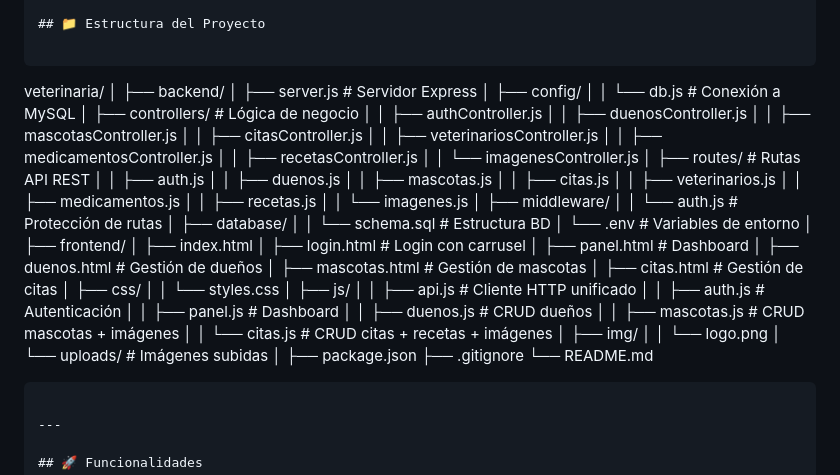
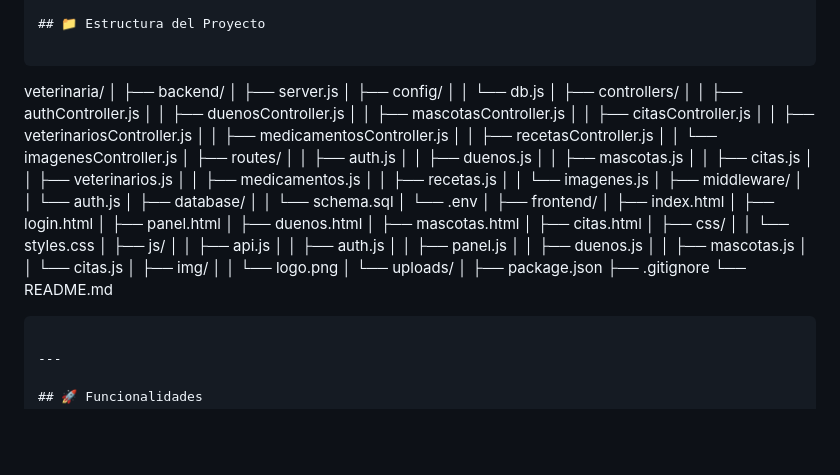
Before and after one commit to Brehiman/sistema-de-veterinaria, a Markdown page: README.md, the part around the change. Drawn GitHub-style; blank space fills up the shorter version.

Commit message:
Se actualiza el README.md

```diff
--- a/README.md
+++ b/README.md
@@ -46,10 +46,10 @@ Sistema integral para la administración de clínicas veterinarias. Desarrollado
 veterinaria/
 │
 ├── backend/
-│   ├── server.js                 # Servidor Express
+│   ├── server.js
 │   ├── config/
-│   │   └── db.js                 # Conexión a MySQL
-│   ├── controllers/              # Lógica de negocio
+│   │   └── db.js
+│   ├── controllers/
 │   │   ├── authController.js
 │   │   ├── duenosController.js
 │   │   ├── mascotasController.js
@@ -58,7 +58,7 @@ veterinaria/
 │   │   ├── medicamentosController.js
 │   │   ├── recetasController.js
 │   │   └── imagenesController.js
-│   ├── routes/                   # Rutas API REST
+│   ├── routes/
 │   │   ├── auth.js
 │   │   ├── duenos.js
 │   │   ├── mascotas.js
@@ -68,30 +68,30 @@ veterinaria/
 │   │   ├── recetas.js
 │   │   └── imagenes.js
 │   ├── middleware/
-│   │   └── auth.js               # Protección de rutas
+│   │   └── auth.js
 │   ├── database/
-│   │   └── schema.sql            # Estructura BD
-│   └── .env                      # Variables de entorno
+│   │   └── schema.sql
+│   └── .env
 │
 ├── frontend/
 │   ├── index.html
-│   ├── login.html                # Login con carrusel
-│   ├── panel.html                # Dashboard
-│   ├── duenos.html               # Gestión de dueños
-│   ├── mascotas.html             # Gestión de mascotas
-│   ├── citas.html                # Gestión de citas
+│   ├── login.html
+│   ├── panel.html
+│   ├── duenos.html
+│   ├── mascotas.html
+│   ├── citas.html
 │   ├── css/
 │   │   └── styles.css
 │   ├── js/
-│   │   ├── api.js                # Cliente HTTP unificado
-│   │   ├── auth.js               # Autenticación
-│   │   ├── panel.js              # Dashboard
-│   │   ├── duenos.js             # CRUD dueños
-│   │   ├── mascotas.js           # CRUD mascotas + imágenes
-│   │   └── citas.js              # CRUD citas + recetas + imágenes
+│   │   ├── api.js
+│   │   ├── auth.js
+│   │   ├── panel.js
+│   │   ├── duenos.js
+│   │   ├── mascotas.js
+│   │   └── citas.js
 │   ├── img/
 │   │   └── logo.png
-│   └── uploads/                  # Imágenes subidas
+│   └── uploads/
 │
 ├── package.json
 ├── .gitignore
```
